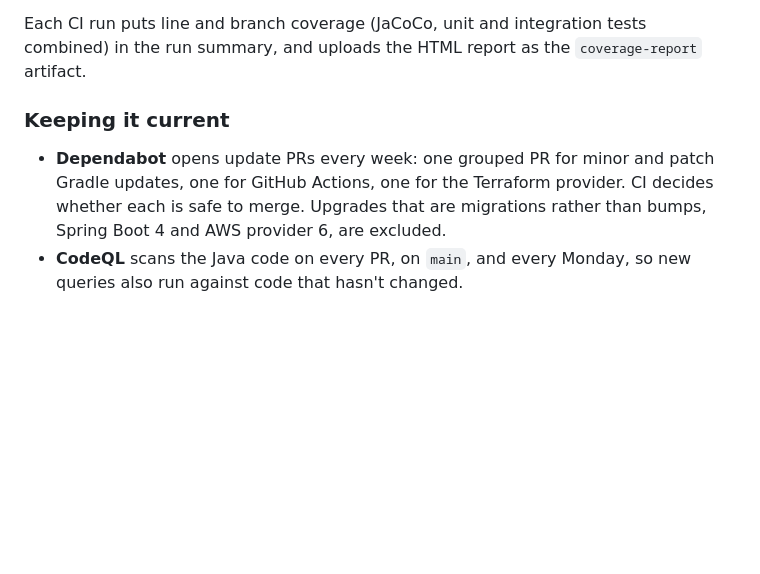
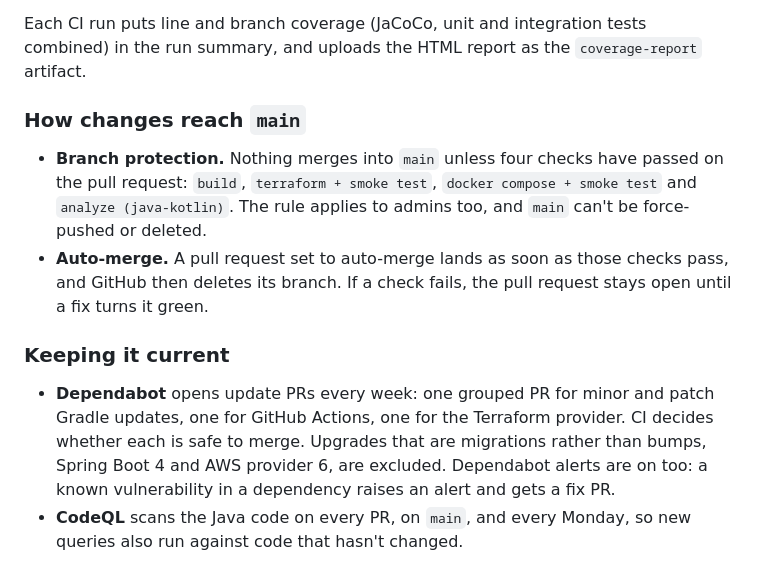
Before and after one commit to LindseyZ1205/video-processing-pipeline, a Markdown page: README.md, the part around the change. GitHub-like rendering; blank space fills up the shorter version.

Commit message:
Document branch protection, auto-merge and Dependabot alerts in the README
Co-Authored-By: Claude Opus 5.5 <noreply@anthropic.com>

```diff
--- a/README.md
+++ b/README.md
@@ -281,11 +281,20 @@ The integration tests need Docker. They run on every push in [GitHub Actions](.g
 Each CI run puts line and branch coverage (JaCoCo, unit and integration tests combined) in the run summary, and
 uploads the HTML report as the `coverage-report` artifact.
 
+### How changes reach `main`
+
+- **Branch protection.** Nothing merges into `main` unless four checks have passed on the pull request: `build`,
+  `terraform + smoke test`, `docker compose + smoke test` and `analyze (java-kotlin)`. The rule applies to admins
+  too, and `main` can't be force-pushed or deleted.
+- **Auto-merge.** A pull request set to auto-merge lands as soon as those checks pass, and GitHub then deletes its
+  branch. If a check fails, the pull request stays open until a fix turns it green.
+
 ### Keeping it current
 
 - **Dependabot** opens update PRs every week: one grouped PR for minor and patch Gradle updates, one for GitHub
   Actions, one for the Terraform provider. CI decides whether each is safe to merge. Upgrades that are migrations
-  rather than bumps, Spring Boot 4 and AWS provider 6, are excluded.
+  rather than bumps, Spring Boot 4 and AWS provider 6, are excluded. Dependabot alerts are on too: a known
+  vulnerability in a dependency raises an alert and gets a fix PR.
 - **CodeQL** scans the Java code on every PR, on `main`, and every Monday, so new queries also run against code
   that hasn't changed.
 
```
